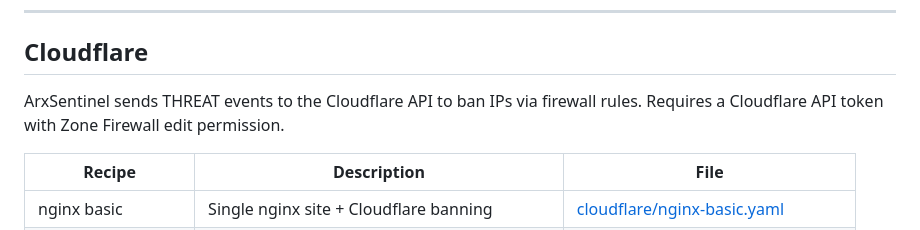
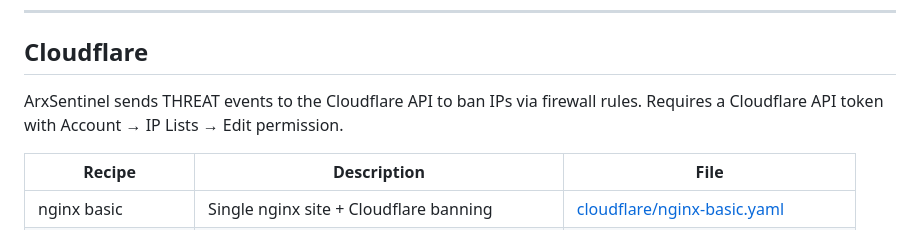
Before and after one commit to mr-addams/arxsentinel, a Markdown page: cookbook/CookBook.md, the part around the change. Rendered like a GitHub page.

Commit message:
fix(cookbook): correct Cloudflare API token permission
Zone Firewall edit is wrong — the executor uses Account IP Lists API.
Correct permission: Account → IP Lists → Edit

```diff
--- a/cookbook/CookBook.md
+++ b/cookbook/CookBook.md
@@ -66,7 +66,7 @@ Docker Compose stack for running ArxSentinel + Fail2Ban in containers.
 ## Cloudflare
 
 ArxSentinel sends THREAT events to the Cloudflare API to ban IPs via firewall rules.
-Requires a Cloudflare API token with Zone Firewall edit permission.
+Requires a Cloudflare API token with Account → IP Lists → Edit permission.
 
 | Recipe | Description | File |
 |--------|-------------|------|
```
Also changed, not shown: cookbook/CookBook.ru.md (+1 -1 lines), cookbook/CookBook.uk.md (+1 -1 lines).
